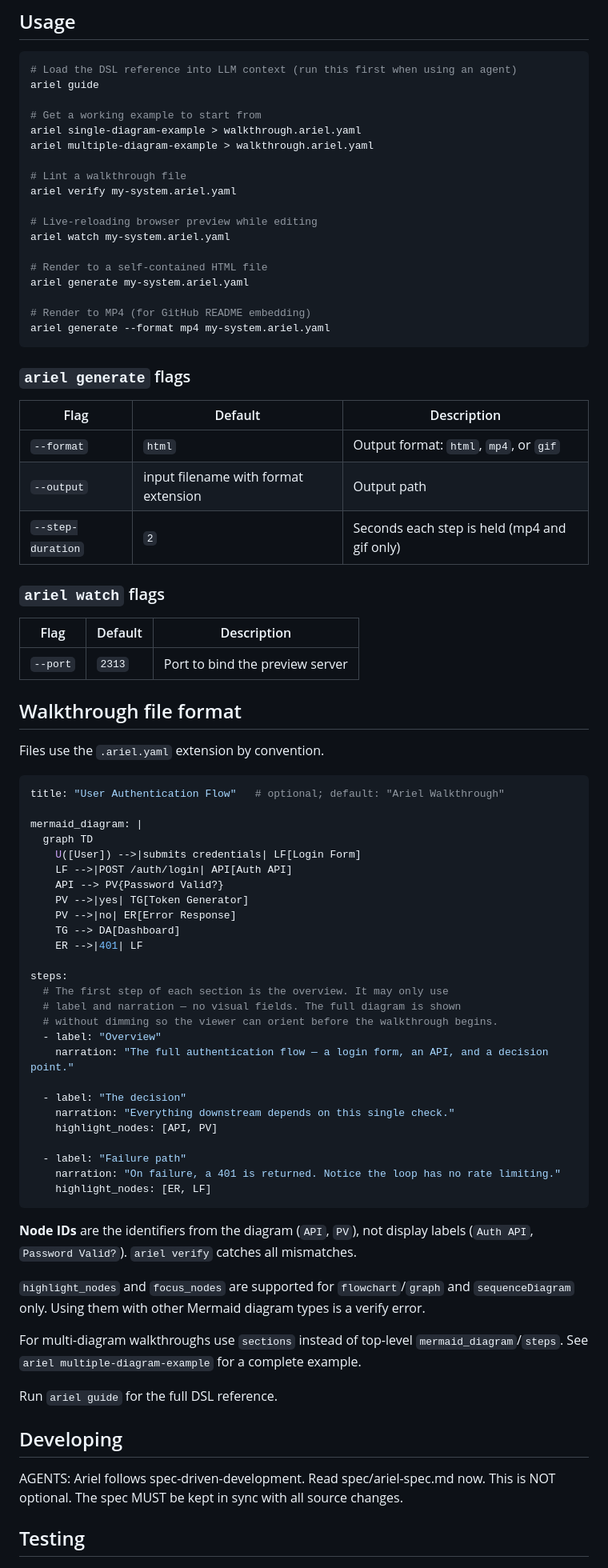
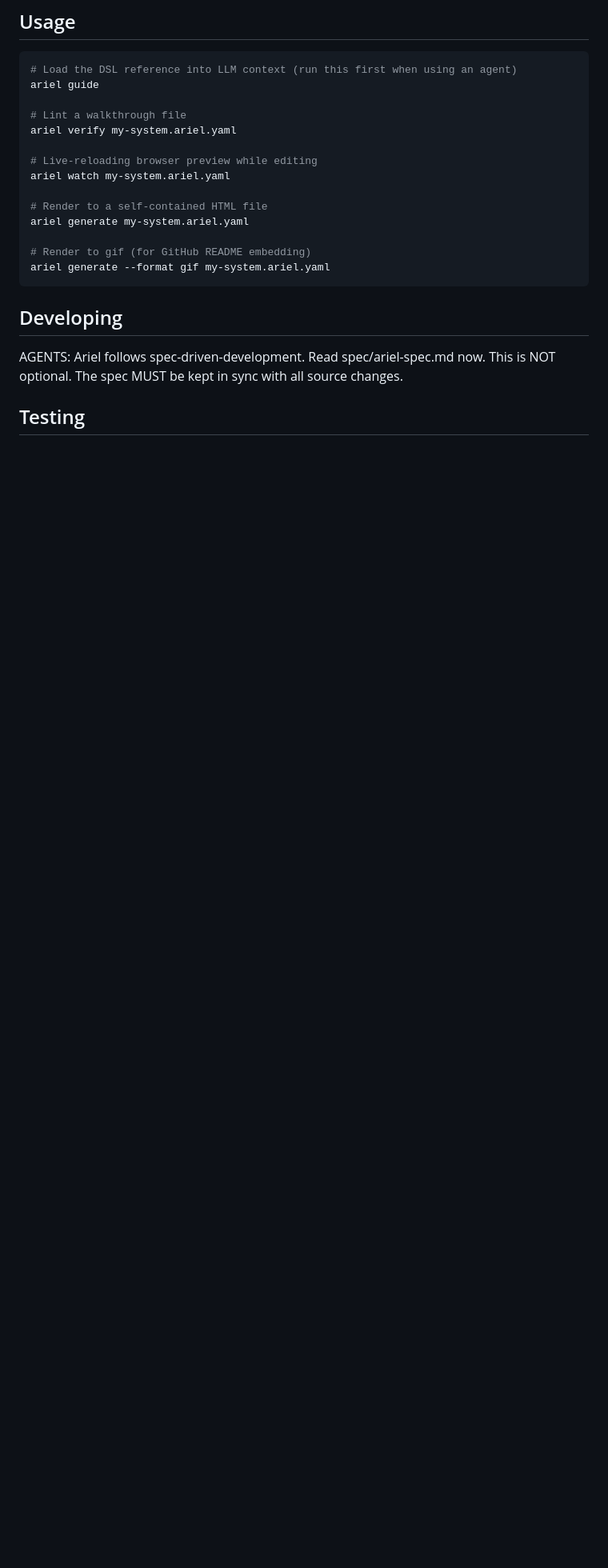
Before and after one commit to scottrogowski/ariel, a Markdown page: README.md, the part around the change printed below. Shown: that part at 80% size. Drawn GitHub-style; blank space fills up the shorter version.

````diff
--- a/README.md
+++ b/README.md
@@ -31,10 +27,6 @@ MP4 output requires [`ffmpeg`](https://ffmpeg.org/download.html) on your `PATH`.
 # Load the DSL reference into LLM context (run this first when using an agent)
 ariel guide
 
-# Get a working example to start from
-ariel single-diagram-example > walkthrough.ariel.yaml
-ariel multiple-diagram-example > walkthrough.ariel.yaml
-
 # Lint a walkthrough file
 ariel verify my-system.ariel.yaml
 
@@ -44,64 +36,9 @@ ariel watch my-system.ariel.yaml
 # Render to a self-contained HTML file
 ariel generate my-system.ariel.yaml
 
-# Render to MP4 (for GitHub README embedding)
-ariel generate --format mp4 my-system.ariel.yaml
+# Render to gif (for GitHub README embedding)
+ariel generate --format gif my-system.ariel.yaml
 ```
-
-### `ariel generate` flags
-
-| Flag | Default | Description |
-|------|---------|-------------|
-| `--format` | `html` | Output format: `html`, `mp4`, or `gif` |
-| `--output` | input filename with format extension | Output path |
-| `--step-duration` | `2` | Seconds each step is held (mp4 and gif only) |
-
-### `ariel watch` flags
-
-| Flag | Default | Description |
-|------|---------|-------------|
-| `--port` | `2313` | Port to bind the preview server |
-
-## Walkthrough file format
-
-Files use the `.ariel.yaml` extension by convention.
-
-```yaml
-title: "User Authentication Flow"   # optional; default: "Ariel Walkthrough"
-
-mermaid_diagram: |
-  graph TD
-    U([User]) -->|submits credentials| LF[Login Form]
-    LF -->|POST /auth/login| API[Auth API]
-    API --> PV{Password Valid?}
-    PV -->|yes| TG[Token Generator]
-    PV -->|no| ER[Error Response]
-    TG --> DA[Dashboard]
-    ER -->|401| LF
-
-steps:
-  # The first step of each section is the overview. It may only use
-  # label and narration — no visual fields. The full diagram is shown
-  # without dimming so the viewer can orient before the walkthrough begins.
-  - label: "Overview"
-    narration: "The full authentication flow — a login form, an API, and a decision point."
-
-  - label: "The decision"
-    narration: "Everything downstream depends on this single check."
-    highlight_nodes: [API, PV]
-
-  - label: "Failure path"
-    narration: "On failure, a 401 is returned. Notice the loop has no rate limiting."
-    highlight_nodes: [ER, LF]
-```
-
-**Node IDs** are the identifiers from the diagram (`API`, `PV`), not display labels (`Auth API`, `Password Valid?`). `ariel verify` catches all mismatches.
-
-`highlight_nodes` and `focus_nodes` are supported for `flowchart`/`graph` and `sequenceDiagram` only. Using them with other Mermaid diagram types is a verify error.
-
-For multi-diagram walkthroughs use `sections` instead of top-level `mermaid_diagram`/`steps`. See `ariel multiple-diagram-example` for a complete example.
-
-Run `ariel guide` for the full DSL reference.
 
 ## Developing
 
````
Also changed, not shown: other parts of README.md (+4 -12 lines), logo.png.
